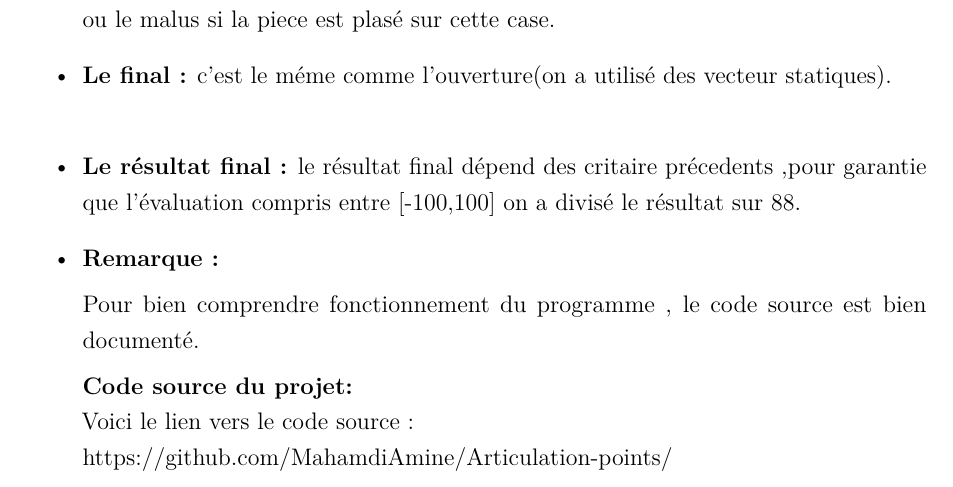
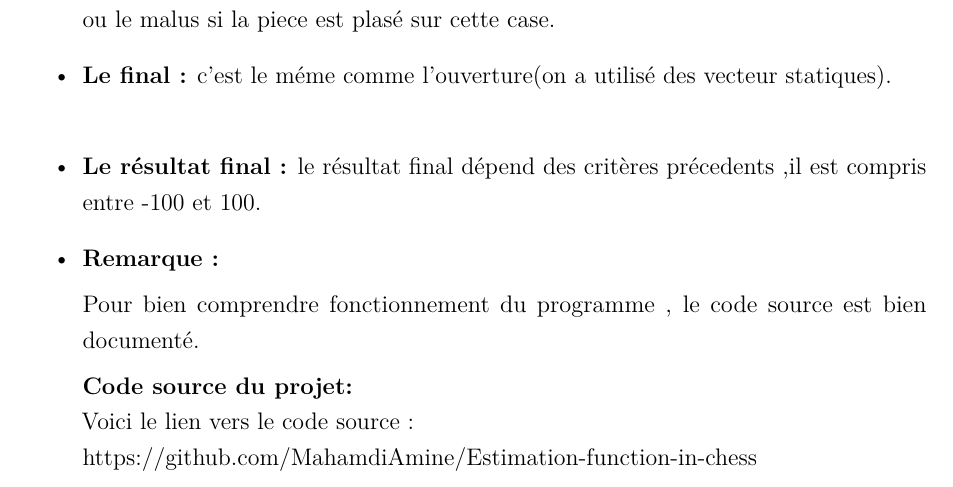
Before and after one commit to MahamdiAmine/Estimation-function-in-chess, a LaTeX document (report.tex): part of page 13 of 14, cut so that both start at the same text. Compiled offline with pdfLaTeX.

Commit message:
frlm : update the report

```diff
--- a/report.tex
+++ b/report.tex
@@ -195,7 +195,7 @@ pour évaluer une position donnée on parcoure toutes les cases , en fonction du
 	\end{itemize}
 	On a choisi la deusieme approche , il existe des régles pour le plassement des pieces , pour chaque piece on a donnés un vecteur de 64 cases, chaque case contient le bonus ou le malus si la piece est plasé sur cette case.
 	\item \textbf{Le final :} c'est le méme comme l'ouverture(on a utilisé des vecteur statiques). \\
-	\item \textbf{Le résultat final :} le résultat final dépend des critaire précedents ,pour garantie que l'évaluation compris entre [-100,100] on a divisé le résultat sur 88.
+	\item \textbf{Le résultat final :} le résultat final dépend des critères précedents ,il est compris entre -100 et 100.
 	 \item \textbf{Remarque :}
 	\par{}
 	Pour bien comprendre fonctionnement du programme  , le code source est bien documenté.
@@ -204,7 +204,7 @@ pour évaluer une position donnée on parcoure toutes les cases , en fonction du
 	\newline
 	Voici  le lien vers le code source :
 	\newline
-	\href{https://github.com/MahamdiAmine/Articulation-points}{https://github.com/MahamdiAmine/Articulation-points/}
+	\href{https://github.com/MahamdiAmine/Estimation-function-in-chess}{https://github.com/MahamdiAmine/Estimation-function-in-chess}
 \end{itemize}
 \chapter{conclusion}
 Le jeu d’échecs appartient à un ensemble de jeux partageant des propriétés communes,
```
Also changed, not shown: report.pdf.
